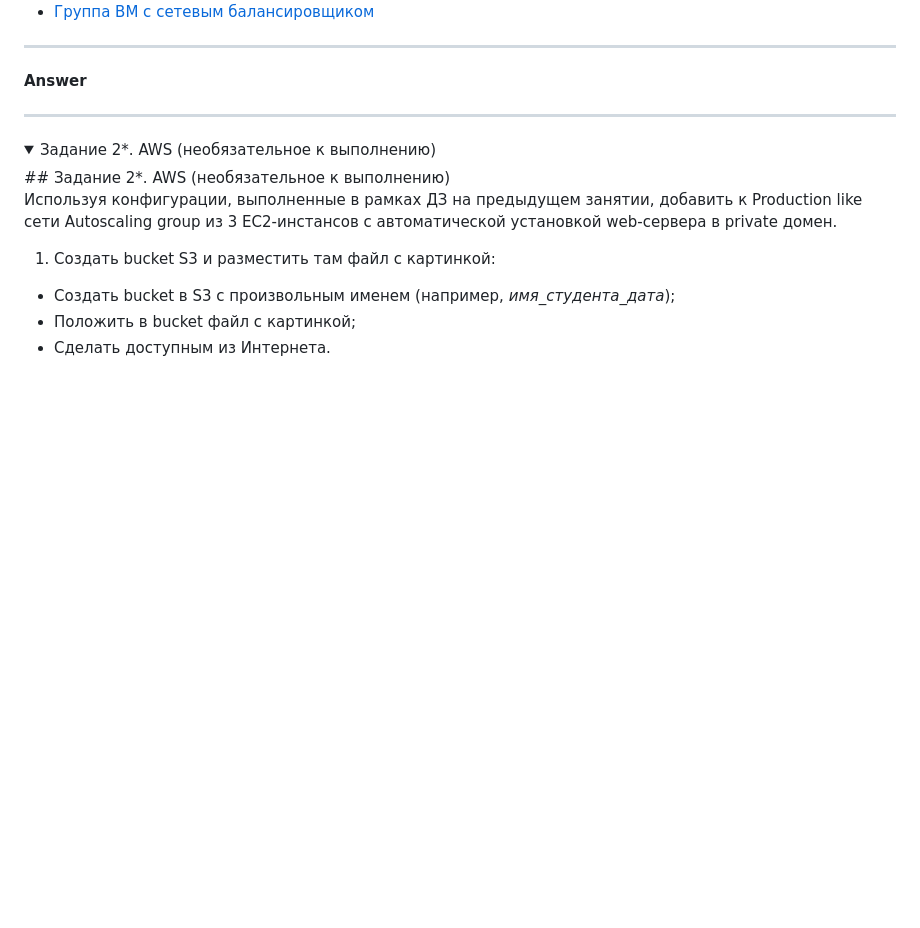
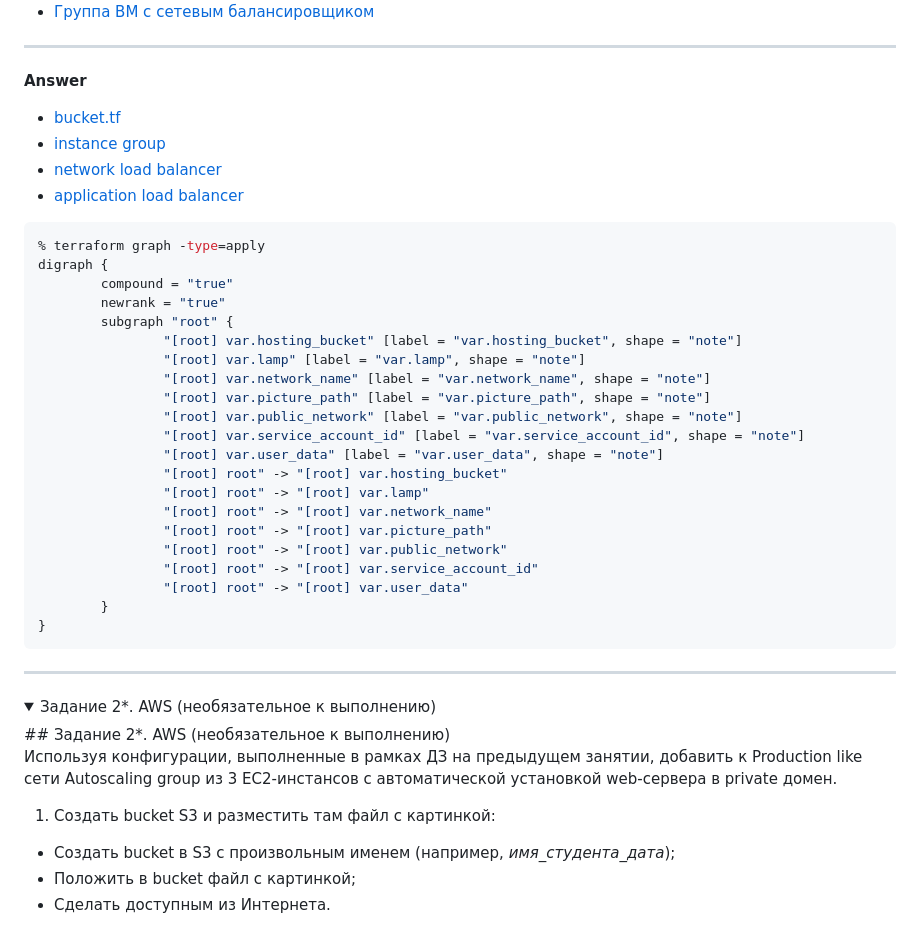
Before and after one commit to Kraktorist/devops-netology, a Markdown page: 15.2-cloud-ec2-lb/README.md, the part around the change. GitHub-like rendering; folded sections open; blank space fills up the shorter version.

Commit message:
15.2 hw complete

````diff
--- a/15.2-cloud-ec2-lb/README.md
+++ b/15.2-cloud-ec2-lb/README.md
@@ -26,6 +26,35 @@
 ---
 
 **Answer**
+
+- [bucket.tf](assets/bucket.tf)
+- [instance group](assets/nlb-instance-group.tf)
+- [network load balancer](assets/nlb.tf)
+- [application load balancer](assets/alb.tf)
+
+```console
+% terraform graph -type=apply
+digraph {
+        compound = "true"
+        newrank = "true"
+        subgraph "root" {
+                "[root] var.hosting_bucket" [label = "var.hosting_bucket", shape = "note"]
+                "[root] var.lamp" [label = "var.lamp", shape = "note"]
+                "[root] var.network_name" [label = "var.network_name", shape = "note"]
+                "[root] var.picture_path" [label = "var.picture_path", shape = "note"]
+                "[root] var.public_network" [label = "var.public_network", shape = "note"]
+                "[root] var.service_account_id" [label = "var.service_account_id", shape = "note"]
+                "[root] var.user_data" [label = "var.user_data", shape = "note"]
+                "[root] root" -> "[root] var.hosting_bucket"
+                "[root] root" -> "[root] var.lamp"
+                "[root] root" -> "[root] var.network_name"
+                "[root] root" -> "[root] var.picture_path"
+                "[root] root" -> "[root] var.public_network"
+                "[root] root" -> "[root] var.service_account_id"
+                "[root] root" -> "[root] var.user_data"
+        }
+}
+```
 
 ---
 
````
Also changed, not shown: 15.2-cloud-ec2-lb/assets/pictures/index.png (added), 10 other files.
